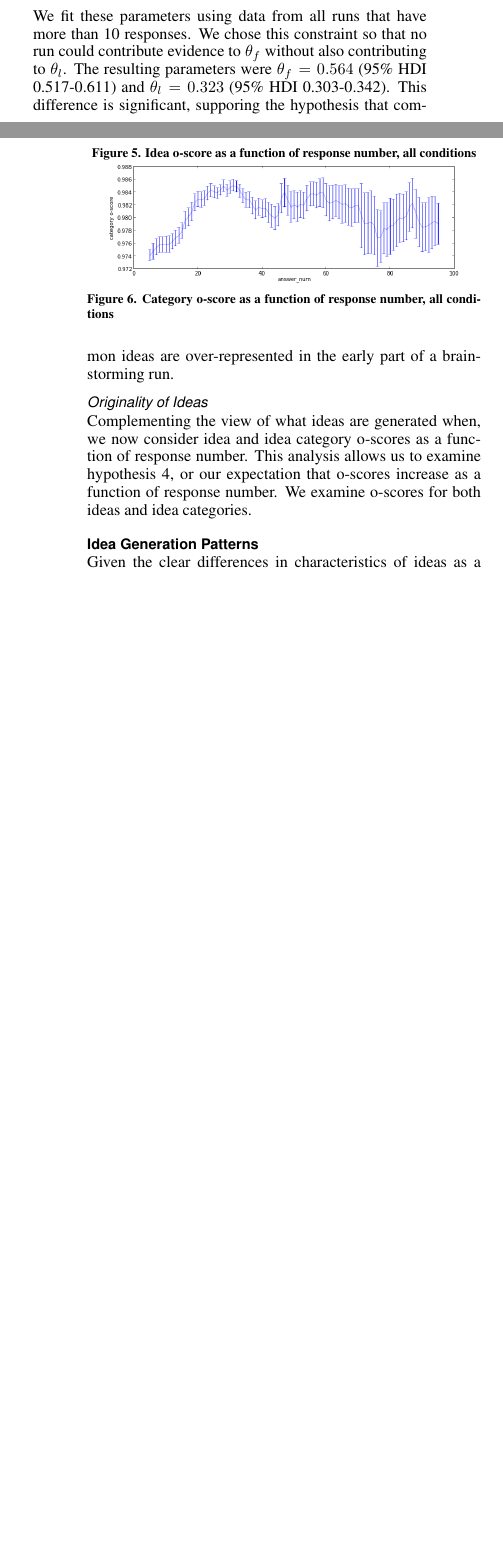
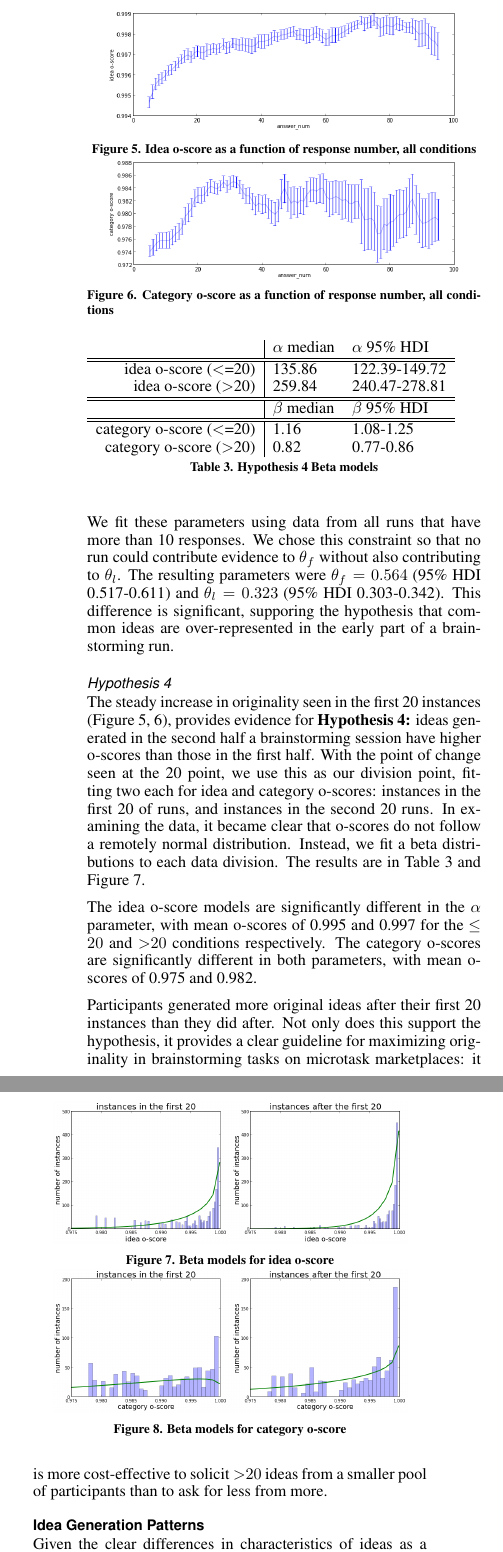
Before and after one commit to filkry/crowbrain, a LaTeX document (chi2014/paper.tex, which reads chi2014/results.tex): two parts of the columns of pages 7 and 8 of 10 before the commit and two parts of the columns of page 8 of 11 after it, joined at a grey line, cut so that both start at the same text, the shorter picture padded with empty space. Compiled offline with pdfLaTeX.

Commit message:
hypothesis 4

```diff
--- a/chi2014/results.tex
+++ b/chi2014/results.tex
@@ -130,5 +137,6 @@ Our results suggest that individuals typically produce ideas from a common set i
     \centering
     \includegraphics[width=0.9\columnwidth]{idea_oscore_order}
     \caption{Idea o-score as a function of response number, all conditions}
+    \label{fig:idea_oscore_order}
     \includegraphics[width=0.9\columnwidth]{cat_oscore_order}
     \caption{Category o-score as a function of response number, all conditions}
@@ -145,8 +154,38 @@ We fit these parameters using data from all runs that have more than 10 response
 
 %This is explained by the relationship between common ideas and common categories. We expect that unoriginal ideas belong to unoriginal categories, as a high instance count for an idea increases the instance count for its category tree. However, we cannot make the inverse assumption, that a high originality idea belongs to a high originality category. Once the common idea are exhausted, then, there is no relationship between idea originality and category originality.
 
-\subsubsection{Originality of Ideas}
-Complementing the view of what ideas are generated when, we now consider idea and idea category o-scores as a function of response number. This analysis allows us to examine hypothesis 4, or our expectation that o-scores increase as a function of response number. We examine o-scores for both ideas and idea categories.
+\subsubsection{Hypothesis 4}
+The steady increase in originality seen in the first 20 instances (Figure~\ref{fig:idea_oscore_order}, \ref{fig:cat_oscore_order}), provides evidence for \textbf{Hypothesis 4:} ideas generated in the second half a brainstorming session have higher o-scores than those in the first half.
+With the point of change seen at the 20 point, we use this as our division point, fitting two each for idea and category o-scores: instances in the first 20 of runs, and instances in the second 20 runs.
+In examining the data, it became clear that o-scores do not follow a remotely normal distribution. Instead, we fit a beta distributions to each data division. The results are in Table~\ref{tab:hyp4} and Figure~\ref{fig:idea_oscore_hyp4}.
+
+\begin{table}
+	\begin{tabular}[h!]{r | l l }
+	    & $\alpha$ median & $\alpha$ 95\% HDI \\ \hline \hline
+        idea o-score (\textless=20) & 135.86 & 122.39-149.72 \\
+        idea o-score (\textgreater20) & 259.84 & 240.47-278.81 \\ \hline \hline
+	    & $\beta$ median & $\beta$ 95\% HDI \\ \hline \hline
+        category o-score (\textless=20) & 1.16 & 1.08-1.25 \\
+        category o-score (\textgreater20) & 0.82 & 0.77-0.86 \\
+	\end{tabular}
+    \caption{Hypothesis 4 Beta models}
+    \label{tab:hyp4}
+\end{table}
+
+\begin{figure}[h]
+    \centering
+    \includegraphics[width=0.9\columnwidth]{hyp4_ideas}
+    \caption{Beta models for idea o-score}
+    \label{fig:idea_oscore_hyp4}
+    \includegraphics[width=0.9\columnwidth]{hyp4_cats}
+    \caption{Beta models for category o-score}
+    \label{fig:cat_oscore_hyp4}
+\end{figure}
+
+The idea o-score models are significantly different in the $\alpha$ parameter, with mean o-scores of 0.995 and 0.997 for the $\leq20$ and $\textgreater20$ conditions respectively. The category o-scores are significantly different in both parameters, with mean o-scores of 0.975 and 0.982.
+
+Participants generated more original ideas after their first 20 instances than they did after. Not only does this support the hypothesis, it provides a clear guideline for maximizing originality in brainstorming tasks on microtask marketplaces: it is more cost-effective to solicit $\textgreater20$ ideas from a smaller pool of participants than to ask for less from more.
+
 
 
 
```
Also changed, not shown: chi2014/hyp4_cats.png (added), chi2014/hyp4_ideas.png (added), chi2014/results.tex (24 more changed lines).
